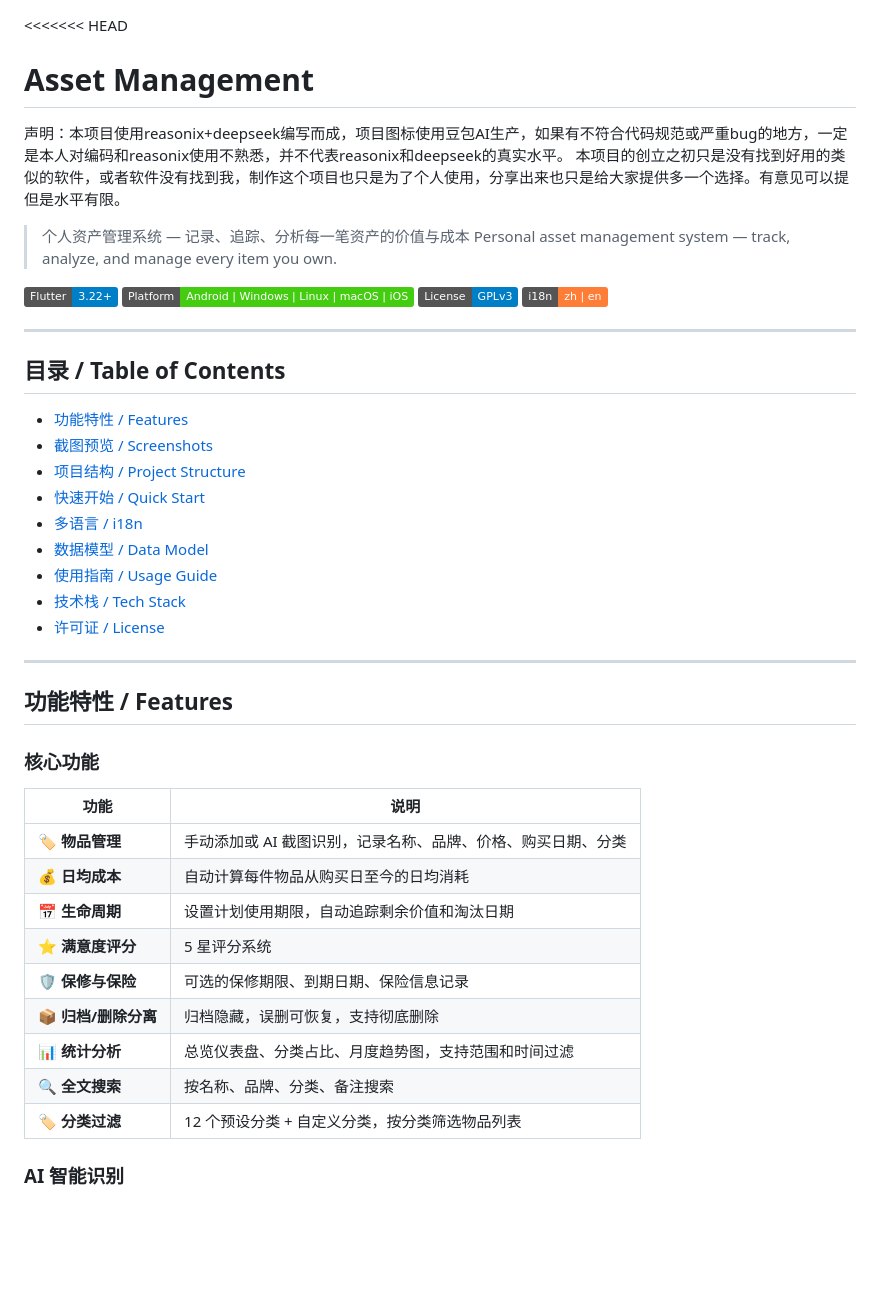
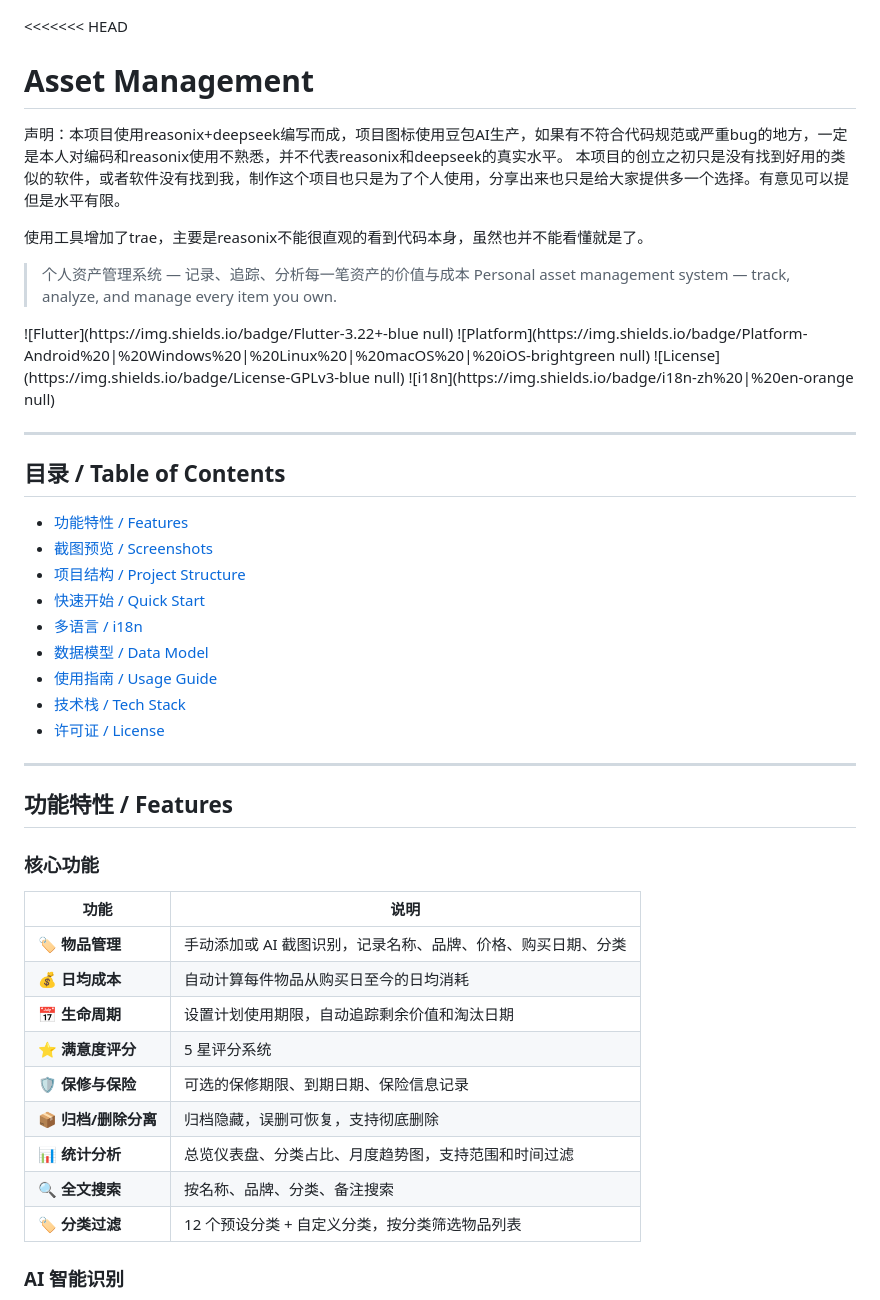
Before and after one commit to ccc798/AssetManagement, a Markdown page: README.md, the part around one of its changes. Drawn GitHub-style; badges without logos; blank space fills up the shorter version.

```diff
--- a/README.md
+++ b/README.md
@@ -1,18 +1,21 @@
 <<<<<<< HEAD
+
 # Asset Management
 
 声明：本项目使用reasonix+deepseek编写而成，项目图标使用豆包AI生产，如果有不符合代码规范或严重bug的地方，一定是本人对编码和reasonix使用不熟悉，并不代表reasonix和deepseek的真实水平。
 本项目的创立之初只是没有找到好用的类似的软件，或者软件没有找到我，制作这个项目也只是为了个人使用，分享出来也只是给大家提供多一个选择。有意见可以提但是水平有限。
 
+使用工具增加了trae，主要是reasonix不能很直观的看到代码本身，虽然也并不能看懂就是了。
+
 > 个人资产管理系统 — 记录、追踪、分析每一笔资产的价值与成本
 > Personal asset management system — track, analyze, and manage every item you own.
 
-![Flutter](https://img.shields.io/badge/Flutter-3.22+-blue)
-![Platform](https://img.shields.io/badge/Platform-Android%20|%20Windows%20|%20Linux%20|%20macOS%20|%20iOS-brightgreen)
-![License](https://img.shields.io/badge/License-GPLv3-blue)
-![i18n](https://img.shields.io/badge/i18n-zh%20|%20en-orange)
+!\[Flutter]\(https\://img.shields.io/badge/Flutter-3.22+-blue null)
+!\[Platform]\(https\://img.shields.io/badge/Platform-Android%20|%20Windows%20|%20Linux%20|%20macOS%20|%20iOS-brightgreen null)
+!\[License]\(https\://img.shields.io/badge/License-GPLv3-blue null)
+!\[i18n]\(https\://img.shields.io/badge/i18n-zh%20|%20en-orange null)
 
----
+***
 
 ## 目录 / Table of Contents
 
@@ -26,23 +29,23 @@
 - [技术栈 / Tech Stack](#技术栈--tech-stack)
 - [许可证 / License](#许可证--license)
 
----
+***
 
 ## 功能特性 / Features
 
 ### 核心功能
 
-| 功能 | 说明 |
-|------|------|
-| 🏷️ **物品管理** | 手动添加或 AI 截图识别，记录名称、品牌、价格、购买日期、分类 |
-| 💰 **日均成本** | 自动计算每件物品从购买日至今的日均消耗 |
-| 📅 **生命周期** | 设置计划使用期限，自动追踪剩余价值和淘汰日期 |
-| ⭐ **满意度评分** | 5 星评分系统 |
-| 🛡️ **保修与保险** | 可选的保修期限、到期日期、保险信息记录 |
-| 📦 **归档/删除分离** | 归档隐藏，误删可恢复，支持彻底删除 |
-| 📊 **统计分析** | 总览仪表盘、分类占比、月度趋势图，支持范围和时间过滤 |
-| 🔍 **全文搜索** | 按名称、品牌、分类、备注搜索 |
-| 🏷️ **分类过滤** | 12 个预设分类 + 自定义分类，按分类筛选物品列表 |
+| 功能             | 说明                               |
+| -------------- | -------------------------------- |
+| 🏷️ **物品管理**   | 手动添加或 AI 截图识别，记录名称、品牌、价格、购买日期、分类 |
+| 💰 **日均成本**    | 自动计算每件物品从购买日至今的日均消耗              |
+| 📅 **生命周期**    | 设置计划使用期限，自动追踪剩余价值和淘汰日期           |
+| ⭐ **满意度评分**    | 5 星评分系统                          |
+| 🛡️ **保修与保险**  | 可选的保修期限、到期日期、保险信息记录              |
+| 📦 **归档/删除分离** | 归档隐藏，误删可恢复，支持彻底删除                |
+| 📊 **统计分析**    | 总览仪表盘、分类占比、月度趋势图，支持范围和时间过滤       |
+| 🔍 **全文搜索**    | 按名称、品牌、分类、备注搜索                   |
+| 🏷️ **分类过滤**   | 12 个预设分类 + 自定义分类，按分类筛选物品列表       |
 
 ### AI 智能识别
 
```
Also changed, not shown: other parts of README.md (+67 -61 lines), TEST_PLAN.md (deleted, +0 -116 lines).
